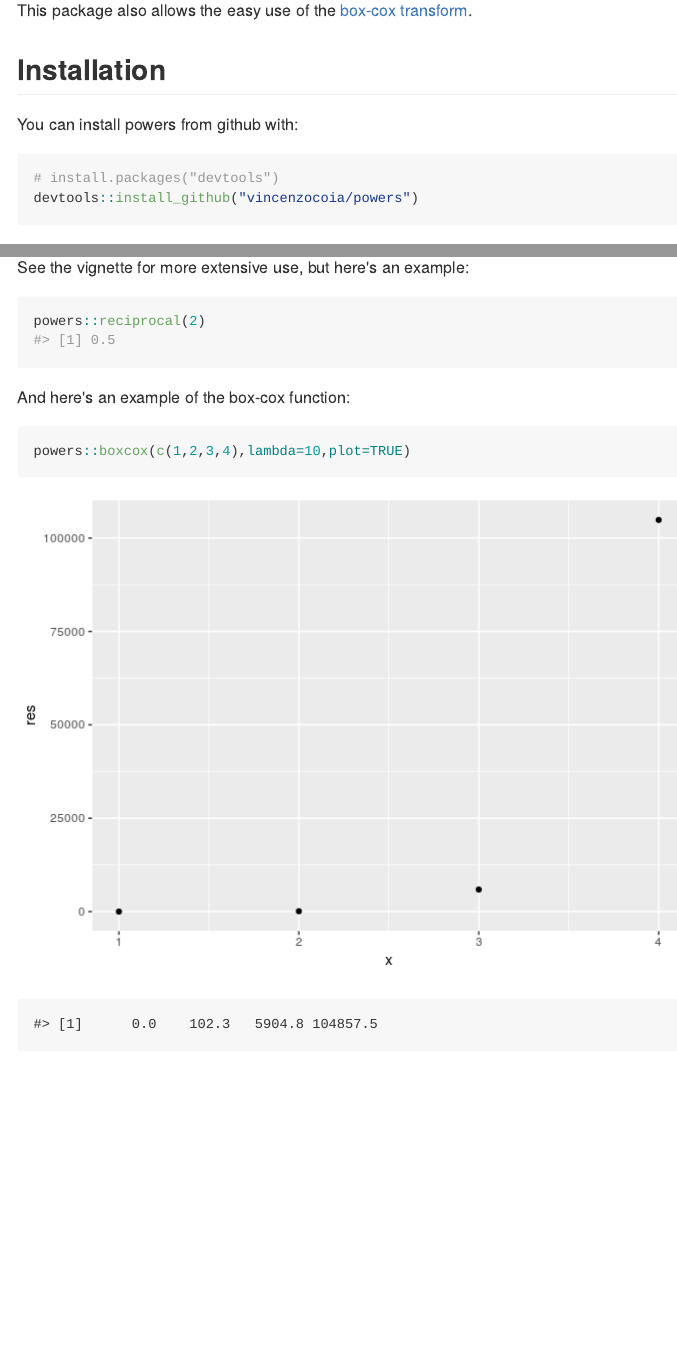
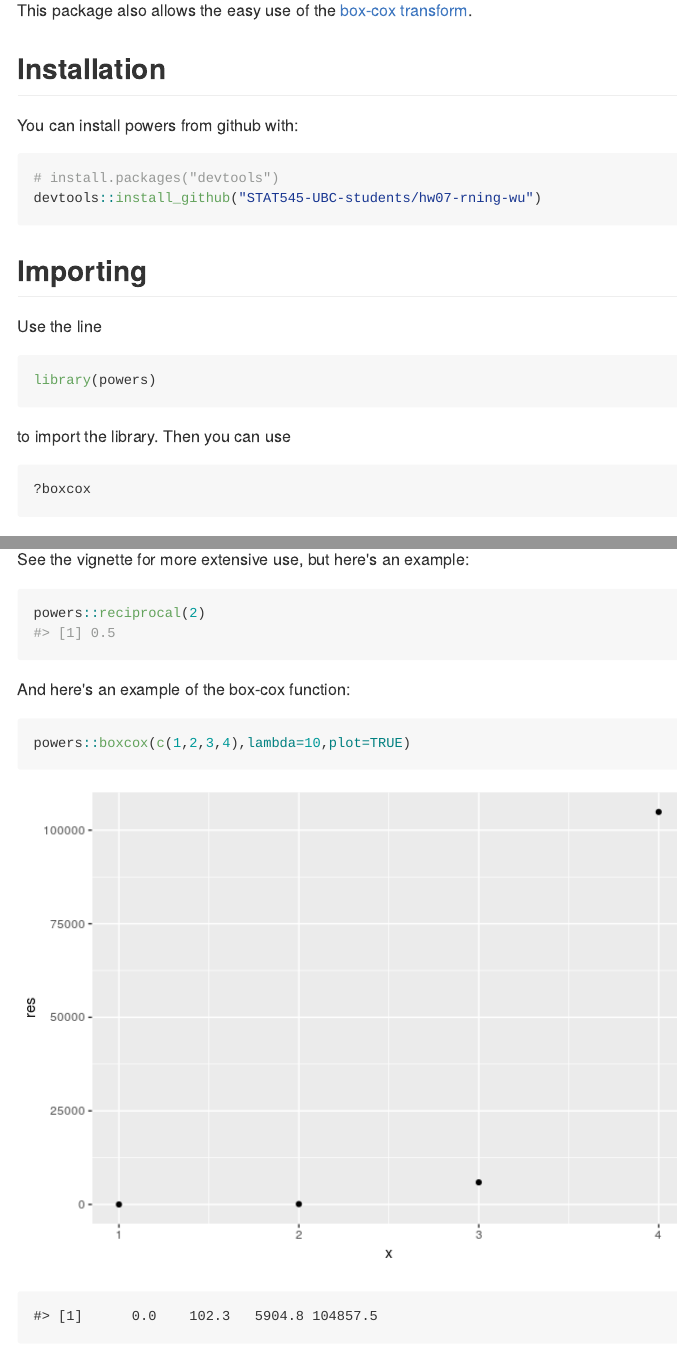
Before and after one commit to STAT545-UBC-hw-2018-19/hw07-rning-wu, an R Markdown document (README.Rmd): the page in a window 1100 px wide, from 360 px down before the commit and from 470 px down after it, so that both start at the same text, and a second part further down, joined at a grey line. The pictures show the output file README.md that the author committed with the source, drawn offline in the style of GitHub; badge pictures from the web are left out.

Commit message:
added links

````diff
--- a/README.Rmd
+++ b/README.Rmd
@@ -43,3 +44,15 @@ You can install powers from github with:
 devtools::install_github("STAT545-UBC-students/hw07-rning-wu")
 ```
 
+## Importing
+
+Use the line
+
+```{r}
+library(powers)
+```
+
+to import the library. Then you can use
+
+```{r}
+?boxcox
````
Also changed, not shown: README.md, README.Rmd (5 more changed lines).
